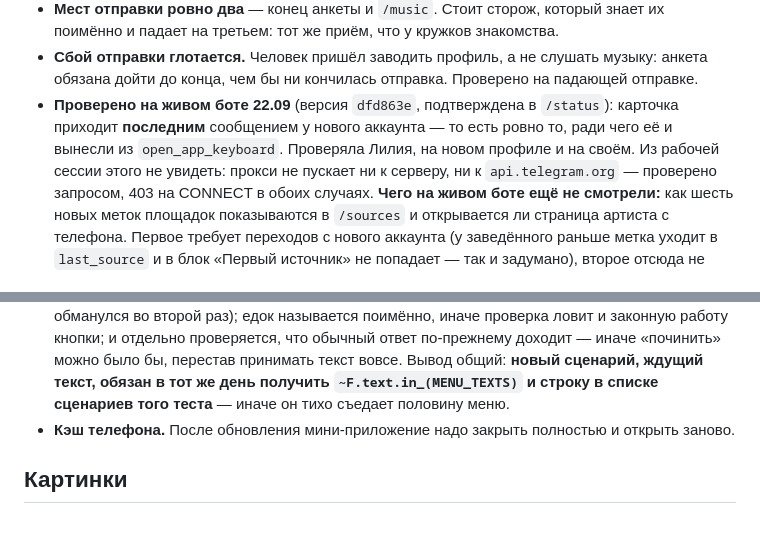
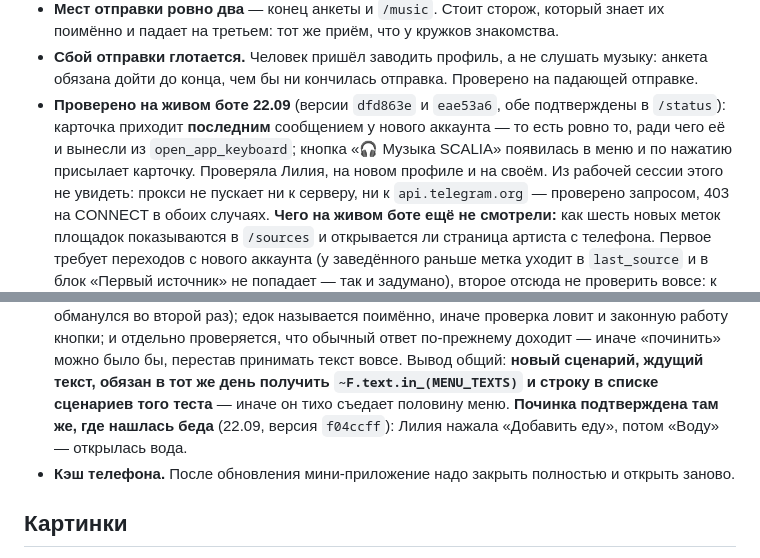
Before and after one commit to skali3009-pixel/Liliia-, a Markdown page: CLAUDE.md, 2 parts joined by grey strips. Drawn GitHub-style; blank space fills up the shorter version.

Commit message:
Починка подтверждена на живом боте
Лилия прошла тот же путь, на котором поймала ошибку: «Добавить еду», потом
«Вода» — открылась вода. Записано рядом с самой ошибкой, там же отмечено,
что кнопка музыки появилась в меню и присылает карточку.

В этом проекте «проверено» и «не проверено» стоят порознь нарочно: смешай
их однажды — и через неделю проверенным будет считаться то, на что никто не
смотрел. Правка только в памяти проекта, кода не касается.

Co-Authored-By: Claude Opus 5 <noreply@anthropic.com>
Claude-Session: https://claude.ai/code/session_01Cvsq87skXmSbNCFwR2FFJF

```diff
--- a/CLAUDE.md
+++ b/CLAUDE.md
@@ -1039,10 +1039,12 @@
 - **Сбой отправки глотается.** Человек пришёл заводить профиль, а не
   слушать музыку: анкета обязана дойти до конца, чем бы ни кончилась
   отправка. Проверено на падающей отправке.
-- **Проверено на живом боте 22.09** (версия `dfd863e`, подтверждена в
-  `/status`): карточка приходит **последним** сообщением у нового
-  аккаунта — то есть ровно то, ради чего её и вынесли из
-  `open_app_keyboard`. Проверяла Лилия, на новом профиле и на своём.
+- **Проверено на живом боте 22.09** (версии `dfd863e` и `eae53a6`,
+  обе подтверждены в `/status`): карточка приходит **последним**
+  сообщением у нового аккаунта — то есть ровно то, ради чего её и вынесли
+  из `open_app_keyboard`; кнопка «🎧 Музыка SCALIA» появилась в меню и по
+  нажатию присылает карточку. Проверяла Лилия, на новом профиле и на
+  своём.
   Из рабочей сессии этого не увидеть: прокси не пускает ни к серверу, ни
   к `api.telegram.org` — проверено запросом, 403 на CONNECT в обоих
   случаях.
@@ -1752,6 +1754,8 @@
   Вывод общий: **новый сценарий, ждущий текст, обязан в тот же день
   получить `~F.text.in_(MENU_TEXTS)` и строку в списке сценариев того
   теста** — иначе он тихо съедает половину меню.
+  **Починка подтверждена там же, где нашлась беда** (22.09, версия
+  `f04ccff`): Лилия нажала «Добавить еду», потом «Воду» — открылась вода.
 - **Кэш телефона.** После обновления мини-приложение надо закрыть полностью
   и открыть заново.
 
```
